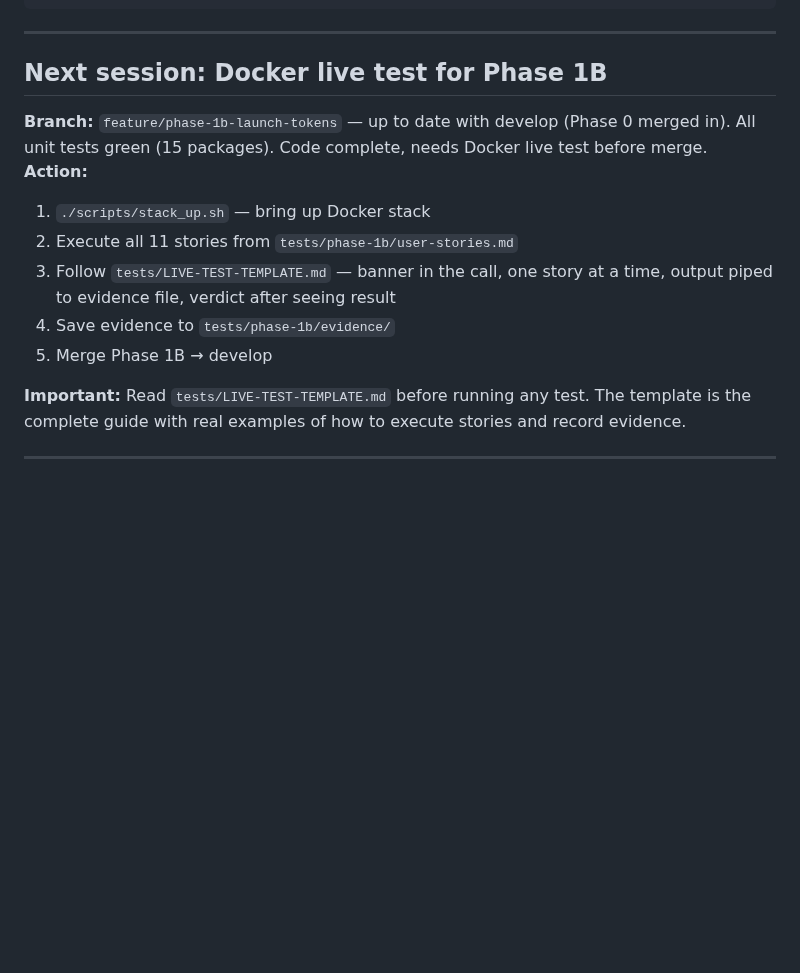
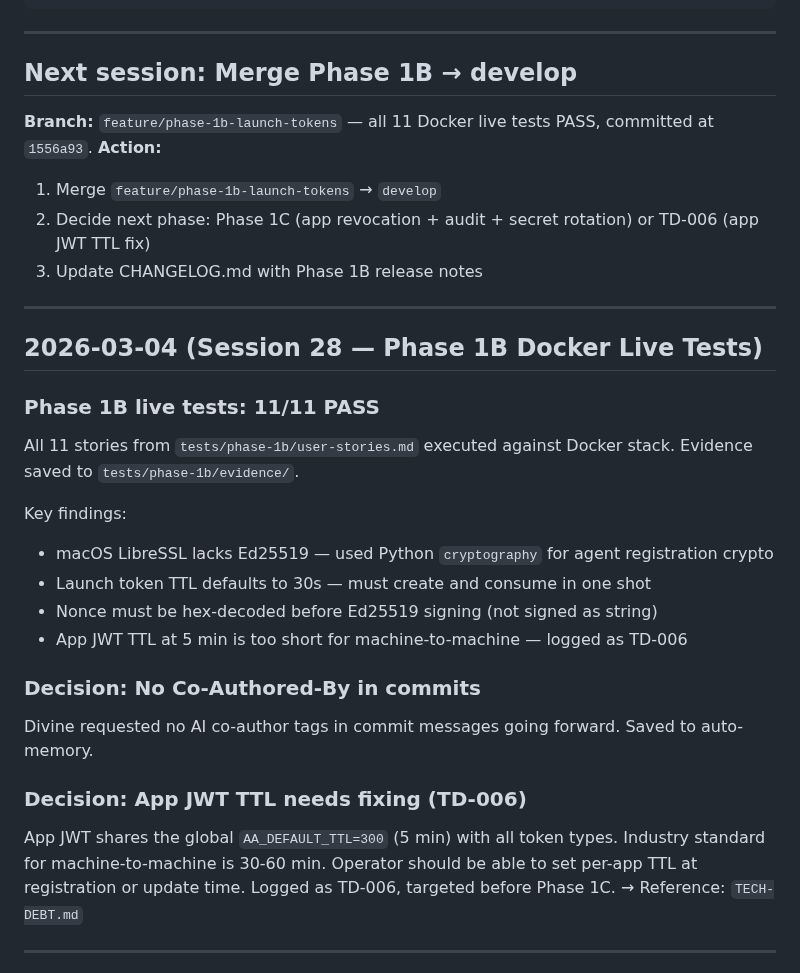
Before and after one commit to devonartis/agentwrit, a Markdown page: FLOW.md, the part around the change. GitHub-like rendering; blank space fills up the shorter version.

```diff
--- a/FLOW.md
+++ b/FLOW.md
@@ -25,17 +25,36 @@ Format:
 
 ---
 
-## Next session: Docker live test for Phase 1B
+## Next session: Merge Phase 1B → develop
 
-**Branch:** `feature/phase-1b-launch-tokens` — up to date with develop (Phase 0 merged in). All unit tests green (15 packages). Code complete, needs Docker live test before merge.
+**Branch:** `feature/phase-1b-launch-tokens` — all 11 Docker live tests PASS, committed at `1556a93`.
 **Action:**
-1. `./scripts/stack_up.sh` — bring up Docker stack
-2. Execute all 11 stories from `tests/phase-1b/user-stories.md`
-3. Follow `tests/LIVE-TEST-TEMPLATE.md` — banner in the call, one story at a time, output piped to evidence file, verdict after seeing result
-4. Save evidence to `tests/phase-1b/evidence/`
-5. Merge Phase 1B → develop
+1. Merge `feature/phase-1b-launch-tokens` → `develop`
+2. Decide next phase: Phase 1C (app revocation + audit + secret rotation) or TD-006 (app JWT TTL fix)
+3. Update CHANGELOG.md with Phase 1B release notes
 
-**Important:** Read `tests/LIVE-TEST-TEMPLATE.md` before running any test. The template is the complete guide with real examples of how to execute stories and record evidence.
+---
+
+## 2026-03-04 (Session 28 — Phase 1B Docker Live Tests)
+
+### Phase 1B live tests: 11/11 PASS
+
+All 11 stories from `tests/phase-1b/user-stories.md` executed against Docker stack. Evidence saved to `tests/phase-1b/evidence/`.
+
+Key findings:
+- macOS LibreSSL lacks Ed25519 — used Python `cryptography` for agent registration crypto
+- Launch token TTL defaults to 30s — must create and consume in one shot
+- Nonce must be hex-decoded before Ed25519 signing (not signed as string)
+- App JWT TTL at 5 min is too short for machine-to-machine — logged as TD-006
+
+### Decision: No Co-Authored-By in commits
+
+Divine requested no AI co-author tags in commit messages going forward. Saved to auto-memory.
+
+### Decision: App JWT TTL needs fixing (TD-006)
+
+App JWT shares the global `AA_DEFAULT_TTL=300` (5 min) with all token types. Industry standard for machine-to-machine is 30-60 min. Operator should be able to set per-app TTL at registration or update time. Logged as TD-006, targeted before Phase 1C.
+→ Reference: `TECH-DEBT.md`
 
 ---
 
```
Also changed, not shown: MEMORY.md (+31 -0 lines).
